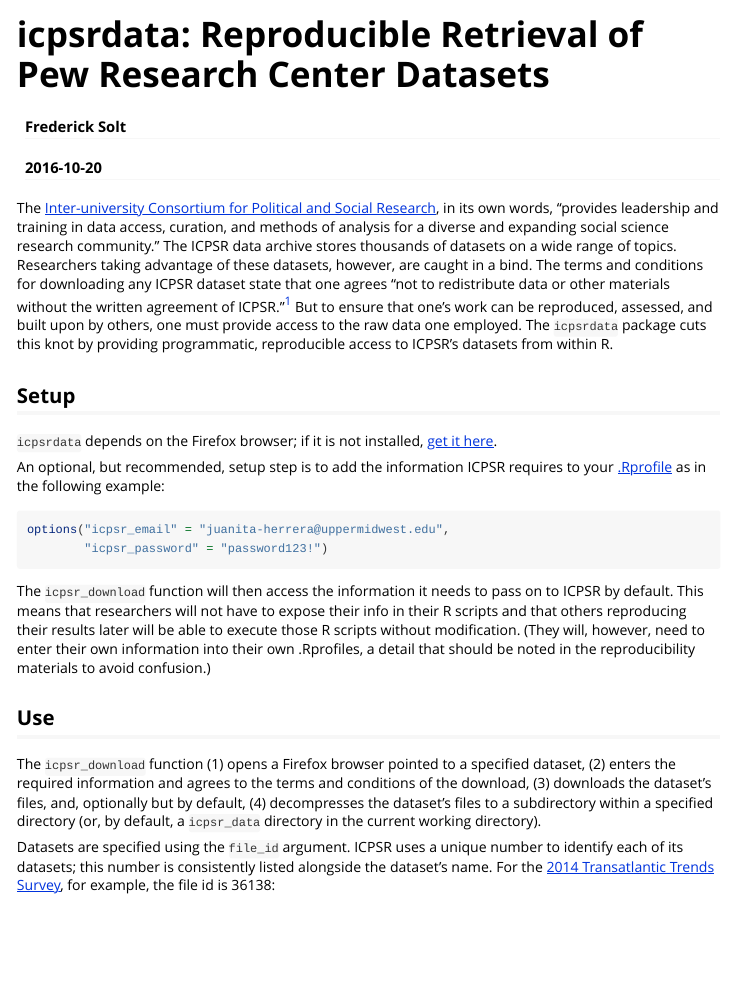
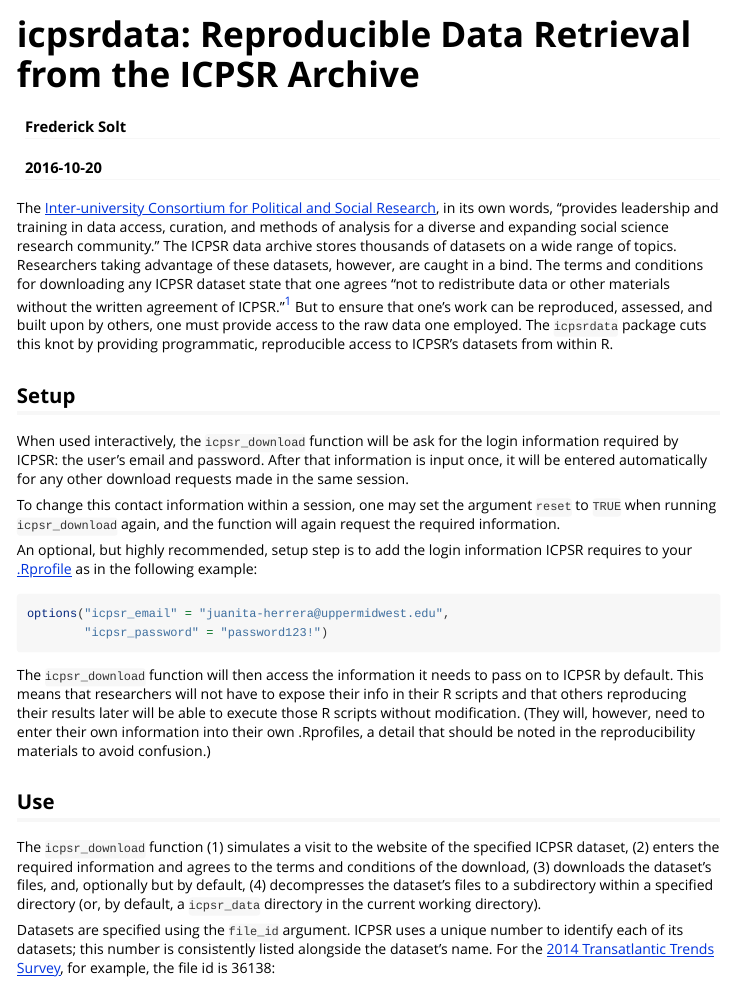
Before and after one commit to fsolt/icpsrdata, an R Markdown document (vignettes/icpsrdata-vignette.Rmd): the page in a window 1100 px wide, from its top. Rendered offline with R 4.5, knitr and Pandoc, with nearby package versions.

Commit message:
update to version 0.2.0

````diff
--- a/vignettes/icpsrdata-vignette.Rmd
+++ b/vignettes/icpsrdata-vignette.Rmd
@@ -1,10 +1,10 @@
 ---
-title: "icpsrdata: Reproducible Retrieval of Pew Research Center Datasets"
+title: "icpsrdata: Reproducible Data Retrieval from the ICPSR Archive"
 author: "Frederick Solt"
 date: "`r Sys.Date()`"
 output: rmarkdown::html_vignette
 vignette: >
-  %\VignetteIndexEntry{icpsrdata: Reproducible Retrieval of Pew Research Center Datasets}
+  %\VignetteIndexEntry{icpsrdata: Reproducible Data Retrieval from the ICPSR Archive}
   %\VignetteEngine{knitr::rmarkdown}
   %\VignetteEncoding{UTF-8}
 ---
@@ -14,9 +14,12 @@
 
 ## Setup
 
-`icpsrdata` depends on the Firefox browser; if it is not installed, [get it here](https://www.mozilla.org/firefox).
+When used interactively, the `icpsr_download` function will be ask for the login information required by ICPSR: the user's email and password.
+After that information is input once, it will be entered automatically for any other download requests made in the same session.
 
-An optional, but recommended, setup step is to add the information ICPSR requires to your [.Rprofile](http://www.statmethods.net/interface/customizing.html) as in the following example:
+To change this contact information within a session, one may set the argument `reset` to `TRUE` when running `icpsr_download` again, and the function will again request the required information.
+
+An optional, but highly recommended, setup step is to add the login information ICPSR requires to your [.Rprofile](http://www.statmethods.net/interface/customizing.html) as in the following example:
 
 ```{r eval = FALSE}
 options("icpsr_email" = "juanita-herrera@uppermidwest.edu",
@@ -28,7 +31,7 @@
 
 ## Use
 
-The `icpsr_download` function (1) opens a Firefox browser pointed to a specified dataset, (2) enters the required information and agrees to the terms and conditions of the download, (3) downloads the dataset's files, and, optionally but by default, (4) decompresses the dataset's files to a subdirectory within a specified directory (or, by default, a `icpsr_data` directory in the current working directory).
+The `icpsr_download` function (1) simulates a visit to the website of the specified ICPSR dataset, (2) enters the required information and agrees to the terms and conditions of the download, (3) downloads the dataset's files, and, optionally but by default, (4) decompresses the dataset's files to a subdirectory within a specified directory (or, by default, a `icpsr_data` directory in the current working directory).
 
 Datasets are specified using the `file_id` argument.  ICPSR uses a unique number to identify each of its datasets; this number is consistently listed alongside the dataset's name.  For the [2014 Transatlantic Trends Survey](http://www.icpsr.umich.edu/icpsrweb/ICPSR/series/235/studies/36138), for example, the file id is 36138:
 
````
Also changed, not shown: 3 other files.
